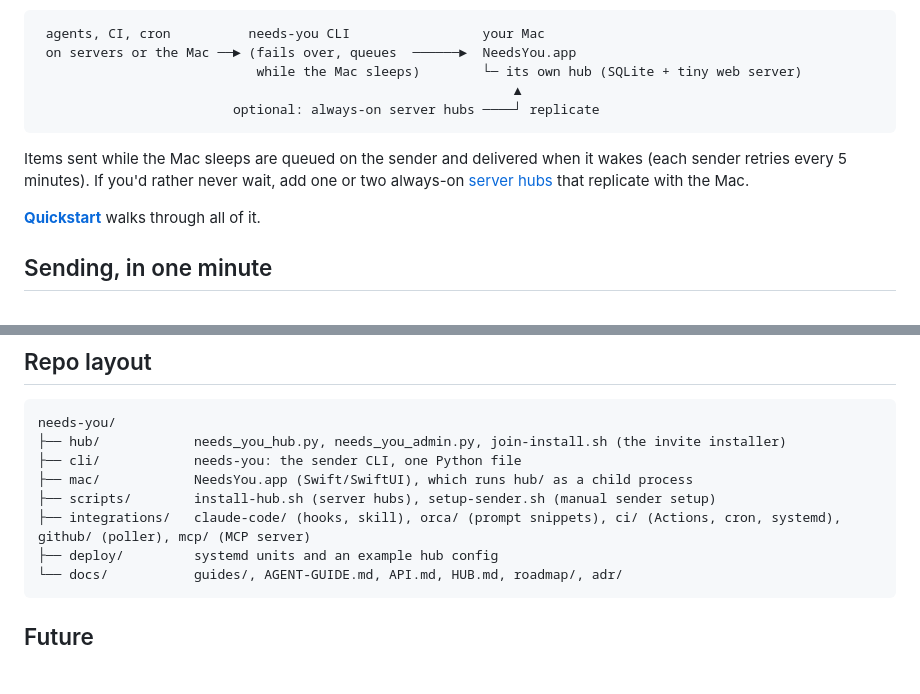
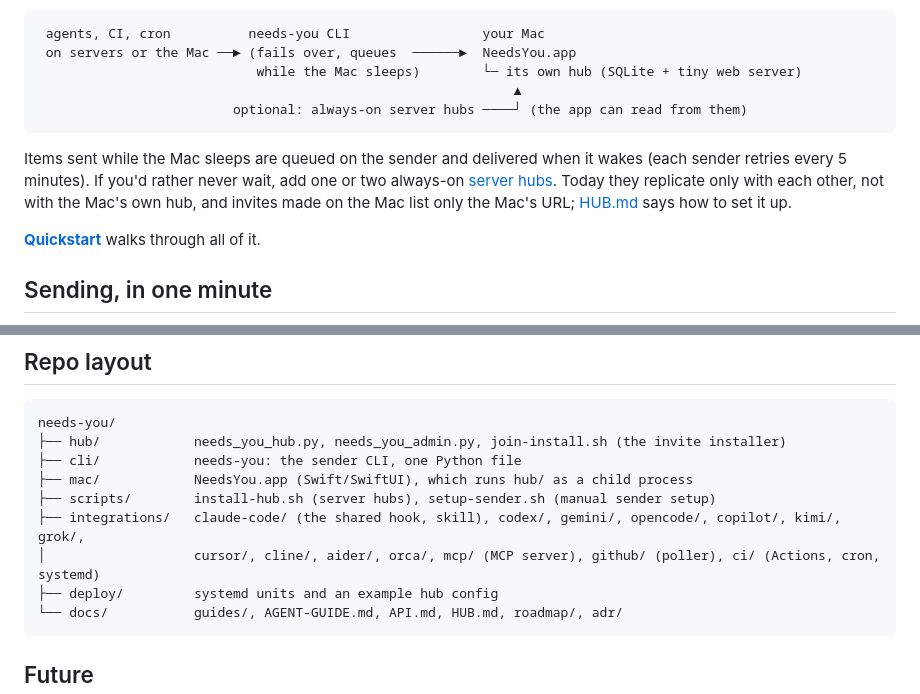
Before and after one commit to tayharris/needs-you, a Markdown page: README.md, 2 parts joined by grey strips. Rendered like a GitHub page; blank space fills up the shorter version.

Commit message:
README: screenshots and a Works with table with every agent and its install flag

````diff
--- a/README.md
+++ b/README.md
@@ -45,10 +71,10 @@ Roadmap: [docs/roadmap/](docs/roadmap/). Design decisions: [docs/adr/](docs/adr/
  on servers or the Mac ──► (fails over, queues  ──────►  NeedsYou.app
                             while the Mac sleeps)        └─ its own hub (SQLite + tiny web server)
                                                              ▲
-                         optional: always-on server hubs ────┘ replicate
+                         optional: always-on server hubs ────┘ (the app can read from them)
 ```
 
-Items sent while the Mac sleeps are queued on the sender and delivered when it wakes (each sender retries every 5 minutes). If you'd rather never wait, add one or two always-on [server hubs](docs/HUB.md) that replicate with the Mac.
+Items sent while the Mac sleeps are queued on the sender and delivered when it wakes (each sender retries every 5 minutes). If you'd rather never wait, add one or two always-on [server hubs](docs/HUB.md). Today they replicate only with each other, not with the Mac's own hub, and invites made on the Mac list only the Mac's URL; [HUB.md](docs/HUB.md#with-the-macs-own-hub) says how to set it up.
 
 **[Quickstart](docs/guides/quickstart.md)** walks through all of it.
 
@@ -111,7 +137,8 @@ needs-you/
 ├── cli/            needs-you: the sender CLI, one Python file
 ├── mac/            NeedsYou.app (Swift/SwiftUI), which runs hub/ as a child process
 ├── scripts/        install-hub.sh (server hubs), setup-sender.sh (manual sender setup)
-├── integrations/   claude-code/ (hooks, skill), orca/ (prompt snippets), ci/ (Actions, cron, systemd), github/ (poller), mcp/ (MCP server)
+├── integrations/   claude-code/ (the shared hook, skill), codex/, gemini/, opencode/, copilot/, kimi/, grok/,
+│                   cursor/, cline/, aider/, orca/, mcp/ (MCP server), github/ (poller), ci/ (Actions, cron, systemd)
 ├── deploy/         systemd units and an example hub config
 └── docs/           guides/, AGENT-GUIDE.md, API.md, HUB.md, roadmap/, adr/
 ```
````
Also changed, not shown: other parts of README.md (+27 -1 lines), CHANGELOG.md (+5 -0 lines).
